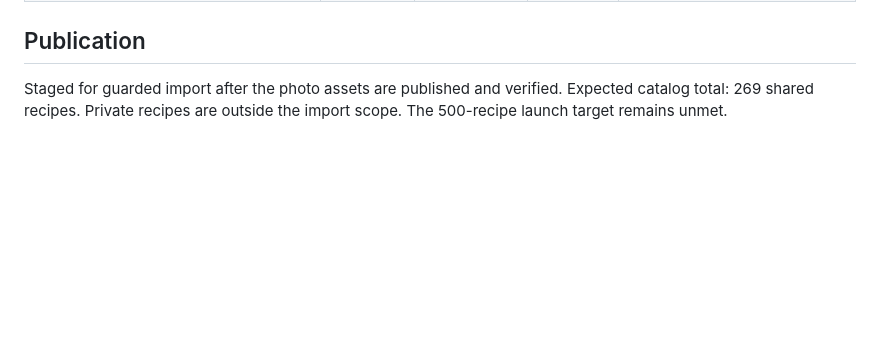
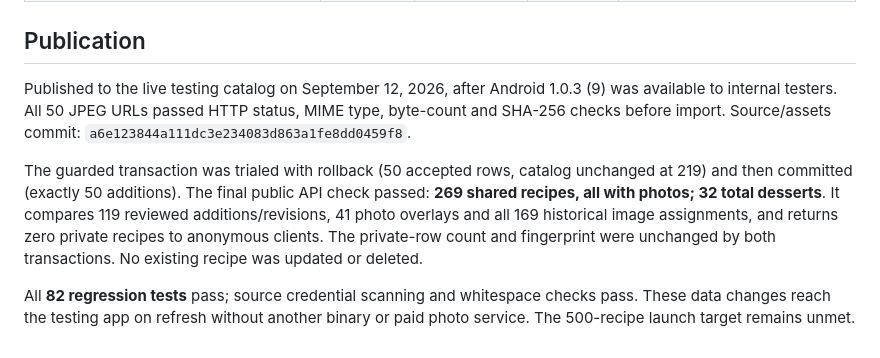
Before and after one commit to wyattrommel-code/Food-For-you, a Markdown page: docs/easy-100.md, the part around the change. Drawn GitHub-style; blank space fills up the shorter version.

Commit message:
Record live 269-recipe catalog and internal release verification

```diff
--- a/docs/easy-100.md
+++ b/docs/easy-100.md
@@ -69,4 +69,8 @@ These are editorially reviewed recipes, **not cook-tested**. Total times are est
 
 ## Publication
 
-Staged for guarded import after the photo assets are published and verified. Expected catalog total: 269 shared recipes. Private recipes are outside the import scope. The 500-recipe launch target remains unmet.
+Published to the live testing catalog on September 12, 2026, after Android 1.0.3 (9) was available to internal testers. All 50 JPEG URLs passed HTTP status, MIME type, byte-count and SHA-256 checks before import. Source/assets commit: `a6e123844a111dc3e234083d863a1fe8dd0459f8`.
+
+The guarded transaction was trialed with rollback (50 accepted rows, catalog unchanged at 219) and then committed (exactly 50 additions). The final public API check passed: **269 shared recipes, all with photos; 32 total desserts**. It compares 119 reviewed additions/revisions, 41 photo overlays and all 169 historical image assignments, and returns zero private recipes to anonymous clients. The private-row count and fingerprint were unchanged by both transactions. No existing recipe was updated or deleted.
+
+All **82 regression tests** pass; source credential scanning and whitespace checks pass. These data changes reach the testing app on refresh without another binary or paid photo service. The 500-recipe launch target remains unmet.
```
Also changed, not shown: docs/recipe-library.md (+9 -9 lines), docs/recipe-photos.md (+3 -3 lines).
